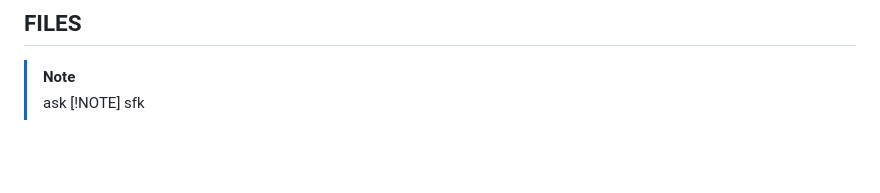
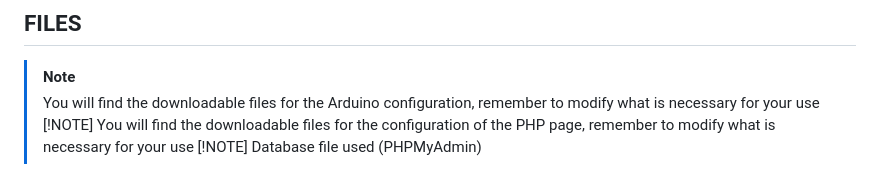
Before and after one commit to RinoxCraft/Projects-Unicauca, a Markdown page: Arduino-Proyects/GreenHouse-DB-ESP32/Readme.md, the part around the change. Drawn GitHub-style; blank space fills up the shorter version.

```diff
--- a/Arduino-Proyects/GreenHouse-DB-ESP32/Readme.md
+++ b/Arduino-Proyects/GreenHouse-DB-ESP32/Readme.md
@@ -70,6 +70,8 @@
 
 ## FILES
 > [!NOTE]
-> ask
->[!NOTE]
-> sfk
+> You will find the downloadable files for the Arduino configuration, remember to modify what is necessary for your use
+> [!NOTE]
+> You will find the downloadable files for the configuration of the PHP page, remember to modify what is necessary for your use
+> [!NOTE]
+> Database file used (PHPMyAdmin)
```
